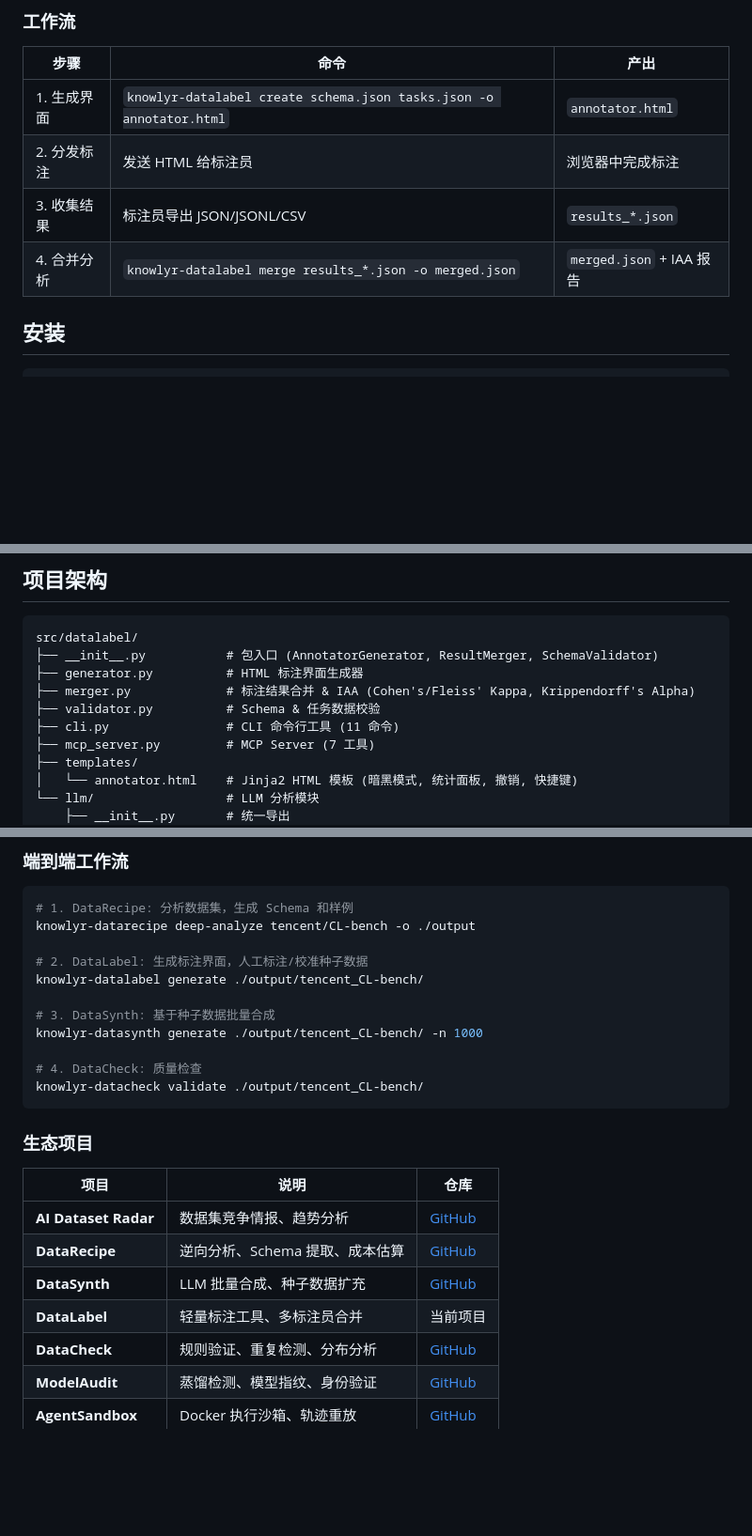
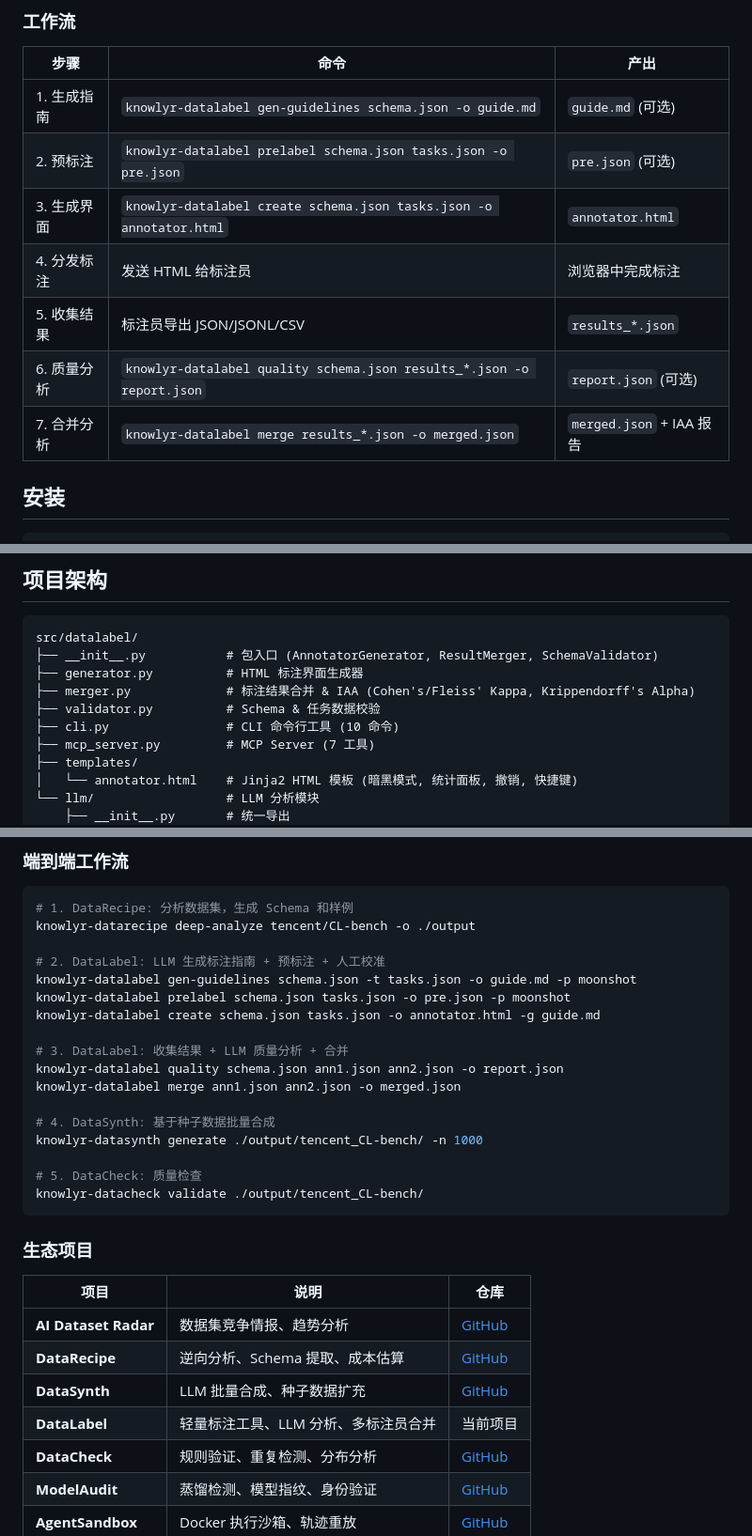
Before and after one commit to liuxiaotong/data-label, a Markdown page: README.md, 3 parts joined by grey strips. Shown at 94% size. Rendered like a GitHub page; blank space fills up the shorter version.

Commit message:
docs: 更新 README 工作流、架构计数和生态描述
- 工作流表扩展为 7 步，加入 LLM 指南生成、预标注、质量分析
- 修正 CLI 命令数 11 → 10
- 端到端工作流加入 LLM 命令示例
- 生态表 DataLabel 描述加入 LLM 分析

Generated with [Claude Code](https://claude.ai/code)
via [Happy](https://happy.engineering)

Co-Authored-By: Claude <noreply@anthropic.com>
Co-Authored-By: Happy <yesreply@happy.engineering>

````diff
--- a/README.md
+++ b/README.md
@@ -52,10 +52,13 @@
 
 | 步骤 | 命令 | 产出 |
 |------|------|------|
-| 1. 生成界面 | `knowlyr-datalabel create schema.json tasks.json -o annotator.html` | `annotator.html` |
-| 2. 分发标注 | 发送 HTML 给标注员 | 浏览器中完成标注 |
-| 3. 收集结果 | 标注员导出 JSON/JSONL/CSV | `results_*.json` |
-| 4. 合并分析 | `knowlyr-datalabel merge results_*.json -o merged.json` | `merged.json` + IAA 报告 |
+| 1. 生成指南 | `knowlyr-datalabel gen-guidelines schema.json -o guide.md` | `guide.md` (可选) |
+| 2. 预标注 | `knowlyr-datalabel prelabel schema.json tasks.json -o pre.json` | `pre.json` (可选) |
+| 3. 生成界面 | `knowlyr-datalabel create schema.json tasks.json -o annotator.html` | `annotator.html` |
+| 4. 分发标注 | 发送 HTML 给标注员 | 浏览器中完成标注 |
+| 5. 收集结果 | 标注员导出 JSON/JSONL/CSV | `results_*.json` |
+| 6. 质量分析 | `knowlyr-datalabel quality schema.json results_*.json -o report.json` | `report.json` (可选) |
+| 7. 合并分析 | `knowlyr-datalabel merge results_*.json -o merged.json` | `merged.json` + IAA 报告 |
 
 ## 安装
 
@@ -606,7 +609,7 @@ src/datalabel/
 ├── generator.py          # HTML 标注界面生成器
 ├── merger.py             # 标注结果合并 & IAA (Cohen's/Fleiss' Kappa, Krippendorff's Alpha)
 ├── validator.py          # Schema & 任务数据校验
-├── cli.py                # CLI 命令行工具 (11 命令)
+├── cli.py                # CLI 命令行工具 (10 命令)
 ├── mcp_server.py         # MCP Server (7 工具)
 ├── templates/
 │   └── annotator.html    # Jinja2 HTML 模板 (暗黑模式, 统计面板, 撤销, 快捷键)
@@ -650,13 +653,19 @@ graph LR
 # 1. DataRecipe: 分析数据集，生成 Schema 和样例
 knowlyr-datarecipe deep-analyze tencent/CL-bench -o ./output
 
-# 2. DataLabel: 生成标注界面，人工标注/校准种子数据
-knowlyr-datalabel generate ./output/tencent_CL-bench/
+# 2. DataLabel: LLM 生成标注指南 + 预标注 + 人工校准
+knowlyr-datalabel gen-guidelines schema.json -t tasks.json -o guide.md -p moonshot
+knowlyr-datalabel prelabel schema.json tasks.json -o pre.json -p moonshot
+knowlyr-datalabel create schema.json tasks.json -o annotator.html -g guide.md
 
-# 3. DataSynth: 基于种子数据批量合成
+# 3. DataLabel: 收集结果 + LLM 质量分析 + 合并
+knowlyr-datalabel quality schema.json ann1.json ann2.json -o report.json
+knowlyr-datalabel merge ann1.json ann2.json -o merged.json
+
+# 4. DataSynth: 基于种子数据批量合成
 knowlyr-datasynth generate ./output/tencent_CL-bench/ -n 1000
 
-# 4. DataCheck: 质量检查
+# 5. DataCheck: 质量检查
 knowlyr-datacheck validate ./output/tencent_CL-bench/
 ```
 
@@ -667,7 +676,7 @@ knowlyr-datacheck validate ./output/tencent_CL-bench/
 | **AI Dataset Radar** | 数据集竞争情报、趋势分析 | [GitHub](https://github.com/liuxiaotong/ai-dataset-radar) |
 | **DataRecipe** | 逆向分析、Schema 提取、成本估算 | [GitHub](https://github.com/liuxiaotong/data-recipe) |
 | **DataSynth** | LLM 批量合成、种子数据扩充 | [GitHub](https://github.com/liuxiaotong/data-synth) |
-| **DataLabel** | 轻量标注工具、多标注员合并 | 当前项目 |
+| **DataLabel** | 轻量标注工具、LLM 分析、多标注员合并 | 当前项目 |
 | **DataCheck** | 规则验证、重复检测、分布分析 | [GitHub](https://github.com/liuxiaotong/data-check) |
 | **ModelAudit** | 蒸馏检测、模型指纹、身份验证 | [GitHub](https://github.com/liuxiaotong/model-audit) |
 | **AgentSandbox** | Docker 执行沙箱、轨迹重放 | [GitHub](https://github.com/liuxiaotong/agent-sandbox) |
````
Also changed, not shown: other parts of README.md (+1 -1 lines).
